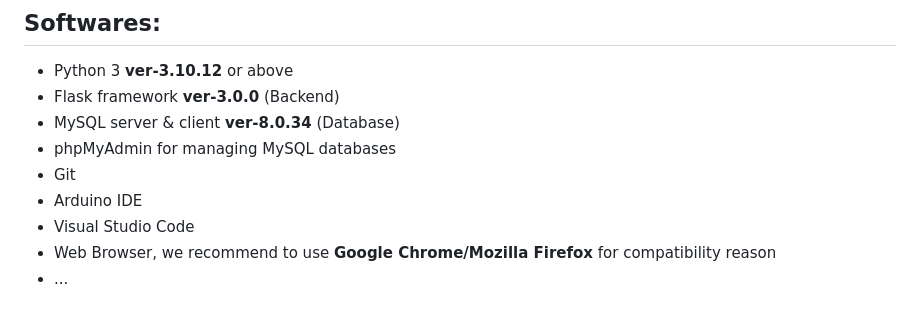
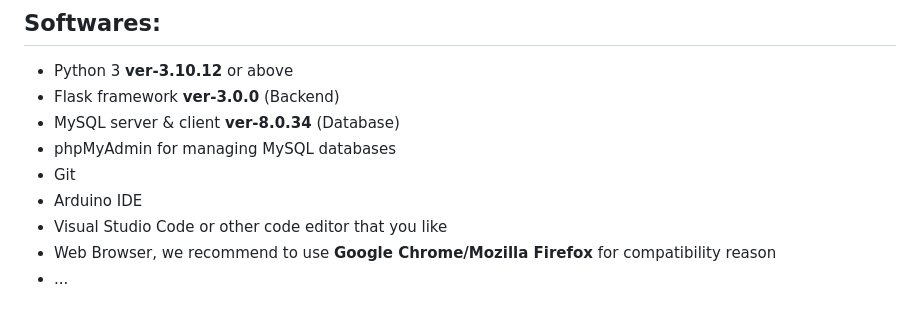
Before and after one commit to wahyu-priambodo/SmarTendance, a Markdown page: README.md, the part around one of its changes. GitHub-like rendering.

```diff
--- a/README.md
+++ b/README.md
@@ -62,7 +61,7 @@
    <li>phpMyAdmin for managing MySQL databases</li>
    <li>Git</li>
    <li>Arduino IDE</li>
-   <li>Visual Studio Code</li>
+   <li>Visual Studio Code or other code editor that you like</li>
    <li>Web Browser, we recommend to use <strong>Google Chrome/Mozilla Firefox</strong> for compatibility reason</li>
    <li>...</li>
 </ul>
```
Also changed, not shown: other parts of README.md (+0 -1 lines).
